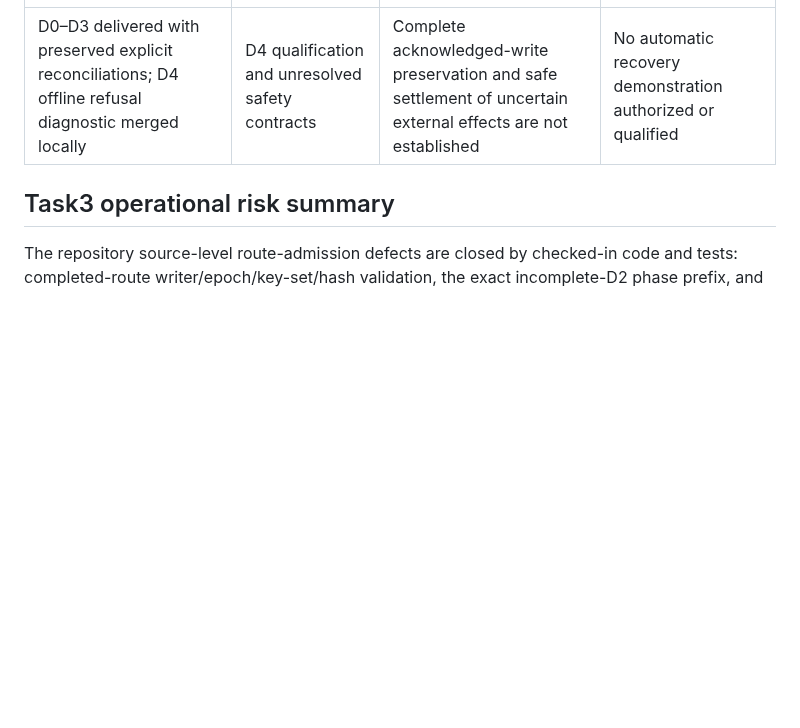
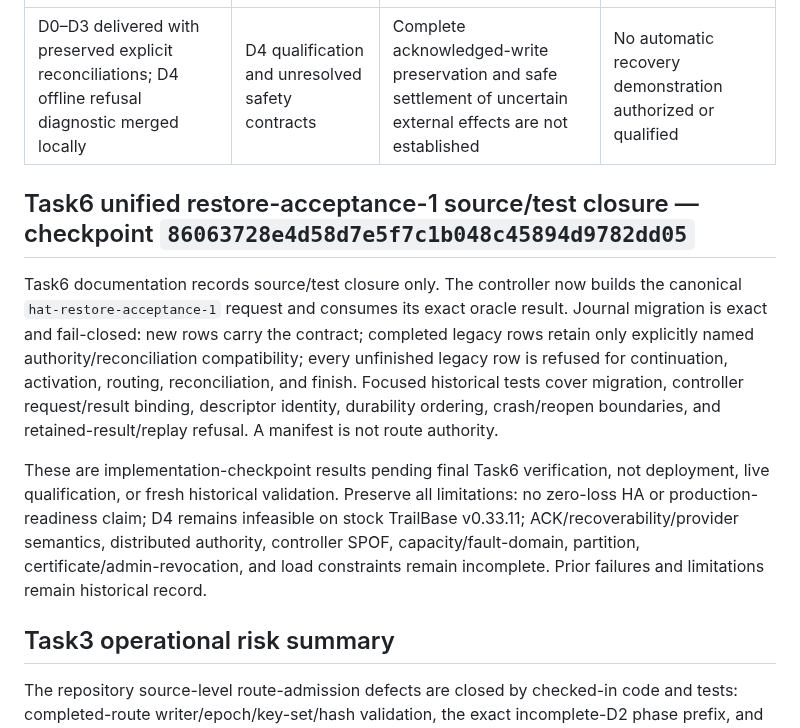
Before and after one commit to burggraf/highly-available-trailbase, a Markdown page: docs/status.md, the part around the change. GitHub-like rendering; blank space fills up the shorter version.

Commit message:
docs: record Task6 restore acceptance closure

```diff
--- a/docs/status.md
+++ b/docs/status.md
@@ -5,6 +5,12 @@ D0 checkpoint: 2026-09-08 UTC. Delivery direction approved by owner; work stays
 | Delivered | Currently building | Blocker | Next demonstration |
 | --- | --- | --- | --- |
 | D0–D3 delivered with preserved explicit reconciliations; D4 offline refusal diagnostic merged locally | D4 qualification and unresolved safety contracts | Complete acknowledged-write preservation and safe settlement of uncertain external effects are not established | No automatic recovery demonstration authorized or qualified |
+
+## Task6 unified restore-acceptance-1 source/test closure — checkpoint `86063728e4d58d7e5f7c1b048c45894d9782dd05`
+
+Task6 documentation records source/test closure only. The controller now builds the canonical `hat-restore-acceptance-1` request and consumes its exact oracle result. Journal migration is exact and fail-closed: new rows carry the contract; completed legacy rows retain only explicitly named authority/reconciliation compatibility; every unfinished legacy row is refused for continuation, activation, routing, reconciliation, and finish. Focused historical tests cover migration, controller request/result binding, descriptor identity, durability ordering, crash/reopen boundaries, and retained-result/replay refusal. A manifest is not route authority.
+
+These are implementation-checkpoint results pending final Task6 verification, not deployment, live qualification, or fresh historical validation. Preserve all limitations: no zero-loss HA or production-readiness claim; D4 remains infeasible on stock TrailBase v0.33.11; ACK/recoverability/provider semantics, distributed authority, controller SPOF, capacity/fault-domain, partition, certificate/admin-revocation, and load constraints remain incomplete. Prior failures and limitations remain historical record.
 
 ## Task3 operational risk summary
 
```
Also changed, not shown: docs/plans/2026-09-10-unified-restore-acceptance.md (+2 -0 lines), docs/runbook.md (+6 -0 lines).
